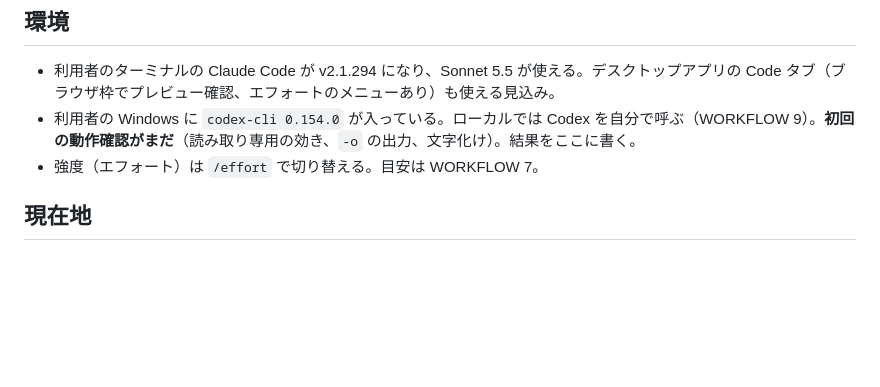
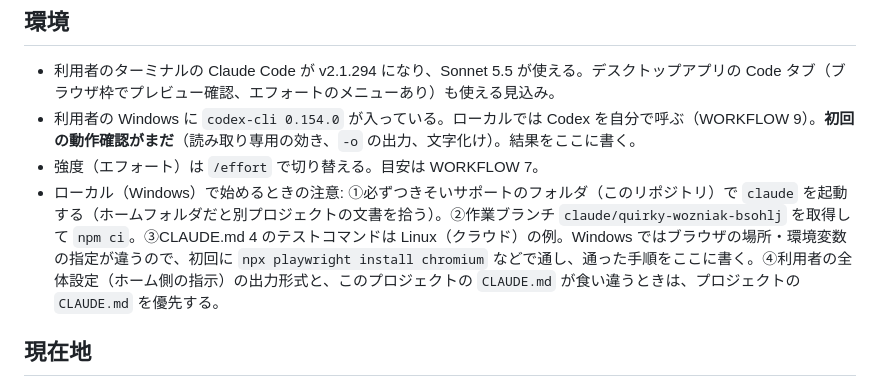
Before and after one commit to daikisakaguchi1994-lab/tsukisoi-support, a Markdown page: docs/HANDOFF.md, the part around the change. Drawn GitHub-style; blank space fills up the shorter version.

Commit message:
HANDOFF にローカル（Windows）で始めるときの注意を追記
Co-Authored-By: Claude Sonnet 5.5 <noreply@anthropic.com>
Claude-Session: https://claude.ai/code/session_016vKBqnnzdkqw1QPovoyxV9

```diff
--- a/docs/HANDOFF.md
+++ b/docs/HANDOFF.md
@@ -9,6 +9,7 @@
 - 利用者のターミナルの Claude Code が v2.1.294 になり、Sonnet 5.5 が使える。デスクトップアプリの Code タブ（ブラウザ枠でプレビュー確認、エフォートのメニューあり）も使える見込み。
 - 利用者の Windows に `codex-cli 0.154.0` が入っている。ローカルでは Codex を自分で呼ぶ（WORKFLOW 9）。**初回の動作確認がまだ**（読み取り専用の効き、`-o` の出力、文字化け）。結果をここに書く。
 - 強度（エフォート）は `/effort` で切り替える。目安は WORKFLOW 7。
+- ローカル（Windows）で始めるときの注意: ①必ずつきそいサポートのフォルダ（このリポジトリ）で `claude` を起動する（ホームフォルダだと別プロジェクトの文書を拾う）。②作業ブランチ `claude/quirky-wozniak-bsohlj` を取得して `npm ci`。③CLAUDE.md 4 のテストコマンドは Linux（クラウド）の例。Windows ではブラウザの場所・環境変数の指定が違うので、初回に `npx playwright install chromium` などで通し、通った手順をここに書く。④利用者の全体設定（ホーム側の指示）の出力形式と、このプロジェクトの `CLAUDE.md` が食い違うときは、プロジェクトの `CLAUDE.md` を優先する。
 
 ## 現在地
 
```
